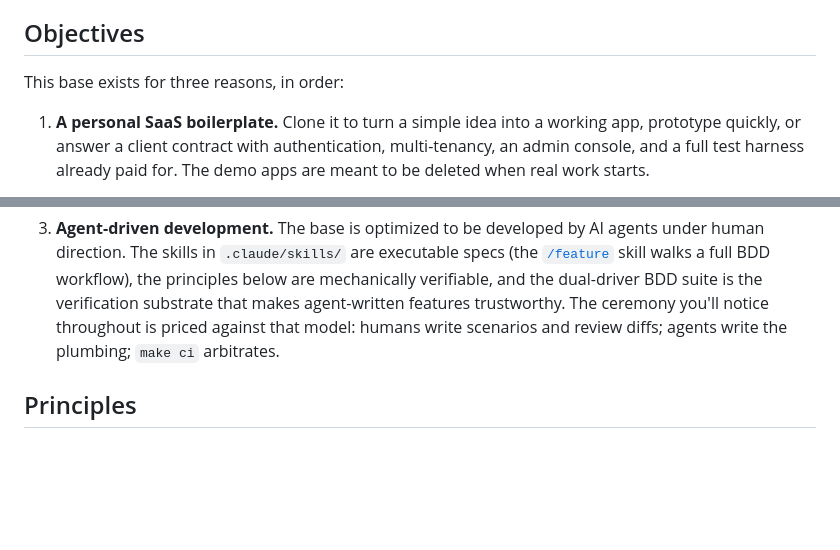
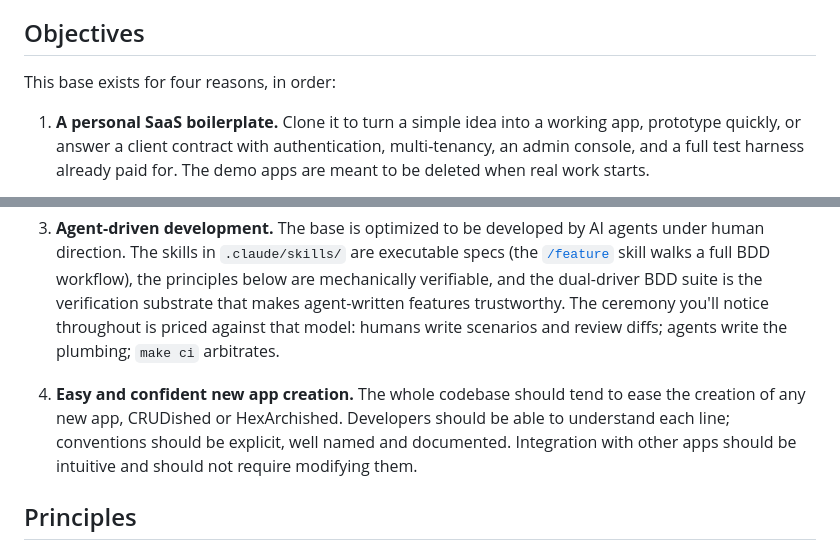
Before and after one commit to bagnier/labase.py, a Markdown page: README.md, 2 parts joined by grey strips. GitHub-like rendering; blank space fills up the shorter version.

Commit message:
docs: fourth objective — easy and confident new app creation
- user-authored; wording/typo fixes only (four reasons, ease, explicit)

Co-Authored-By: Claude Fable 5 <noreply@anthropic.com>

```diff
--- a/README.md
+++ b/README.md
@@ -5,7 +5,7 @@ and file storage — and a personal foundation for launching products fast.
 
 ## Objectives
 
-This base exists for three reasons, in order:
+This base exists for four reasons, in order:
 
 1. **A personal SaaS boilerplate.** Clone it to turn a simple idea into a working app,
    prototype quickly, or answer a client contract with authentication, multi-tenancy,
@@ -26,6 +26,11 @@ This base exists for three reasons, in order:
    verification substrate that makes agent-written features trustworthy. The ceremony
    you'll notice throughout is priced against that model: humans write scenarios and
    review diffs; agents write the plumbing; `make ci` arbitrates.
+
+4. **Easy and confident new app creation.** The whole codebase should tend to ease the
+   creation of any new app, CRUDished or HexArchished. Developers should be able to
+   understand each line; conventions should be explicit, well named and documented.
+   Integration with other apps should be intuitive and should not require modifying them.
 
 ## Principles
 
```
